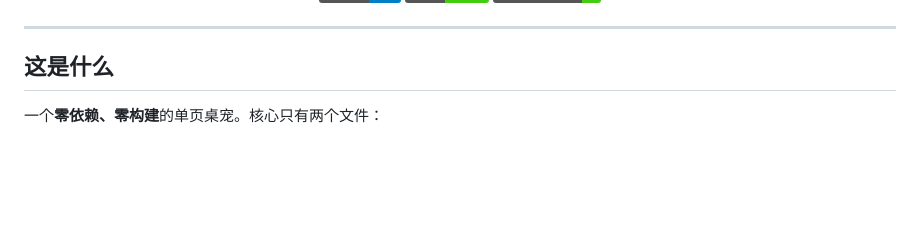
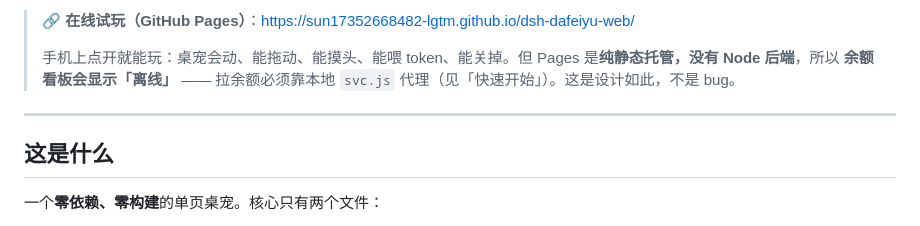
Before and after one commit to sun17352668482-lgtm/dsh-dafeiyu-web, a Markdown page: README.md, the part around one of its changes. Rendered like a GitHub page; badges without logos; blank space fills up the shorter version.

Commit message:
docs: 补充 GitHub Pages 在线试玩入口，说明余额面板在静态托管下不可用的原因

```diff
--- a/README.md
+++ b/README.md
@@ -16,7 +17,10 @@
 </p>
 
+> 🔗 **在线试玩（GitHub Pages）**：<https://sun17352668482-lgtm.github.io/dsh-dafeiyu-web/>
+>
+> 手机上点开就能玩：桌宠会动、能拖动、能摸头、能喂 token、能关掉。但 Pages 是**纯静态托管，没有 Node 后端**，所以
+> **余额看板会显示「离线」** —— 拉余额必须靠本地 `svc.js` 代理（见「快速开始」）。这是设计如此，不是 bug。
 ---
-
 ## 这是什么
 
 一个**零依赖、零构建**的单页桌宠。核心只有两个文件：
```
Also changed, not shown: other parts of README.md (+1 -0 lines).
